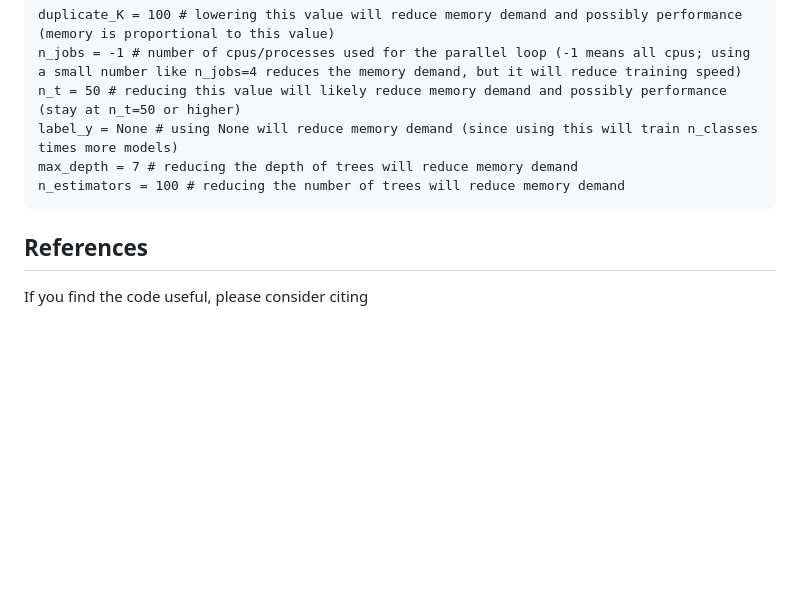
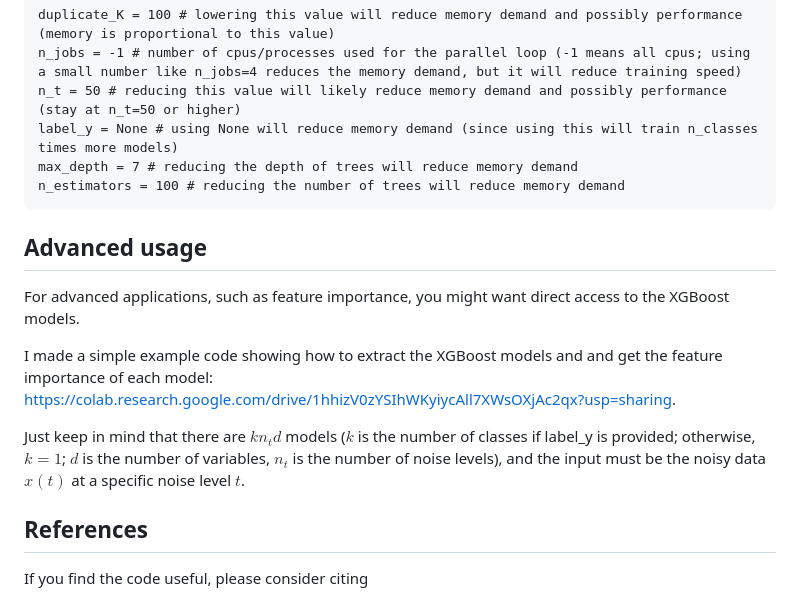
Before and after one commit to SamsungSAILMontreal/ForestDiffusion, a Markdown page: README.md, the part around the change. Drawn GitHub-style; blank space fills up the shorter version.

Commit message:
advanced usage

````diff
--- a/README.md
+++ b/README.md
@@ -145,6 +145,14 @@ max_depth = 7 # reducing the depth of trees will reduce memory demand
 n_estimators = 100 # reducing the number of trees will reduce memory demand
 ```
 
+## Advanced usage
+
+For advanced applications, such as feature importance, you might want direct access to the XGBoost models.
+
+I made a simple example code showing how to extract the XGBoost models and and get the feature importance of each model: https://colab.research.google.com/drive/1hhizV0zYSIhWKyiycAll7XWsOXjAc2qx?usp=sharing.
+
+Just keep in mind that there are $kn_td$ models ($k$ is the number of classes if label_y is provided; otherwise, $k=1$; $d$ is the number of variables, $n_t$ is the number of noise levels), and the input must be the noisy data $x(t)$ at a specific noise level $t$.
+
 ## References
 
 If you find the code useful, please consider citing
````
